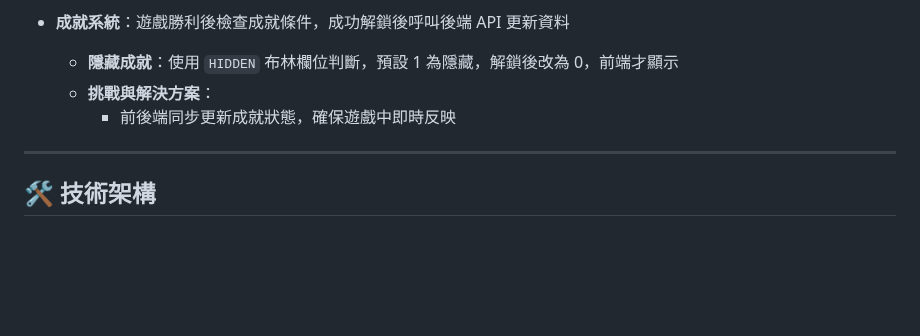
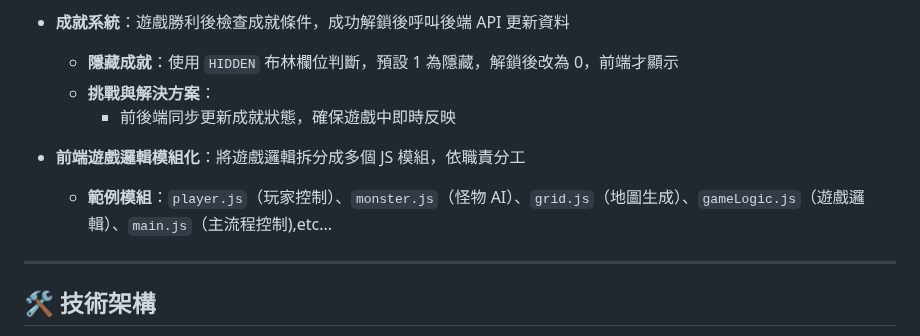
Before and after one commit to Liao-Miles/railway-mazegame, a Markdown page: README.md, the part around the change. Drawn GitHub-style; blank space fills up the shorter version.

```diff
--- a/README.md
+++ b/README.md
@@ -25,6 +25,8 @@
   - **挑戰與解決方案**：
     - 前後端同步更新成就狀態，確保遊戲中即時反映
 
+- **前端遊戲邏輯模組化**：將遊戲邏輯拆分成多個 JS 模組，依職責分工
+  - **範例模組**：`player.js`（玩家控制）、`monster.js`（怪物 AI）、`grid.js`（地圖生成）、`gameLogic.js`（遊戲邏輯）、`main.js`（主流程控制),etc...
 ---
 
 ## 🛠 技術架構
```
